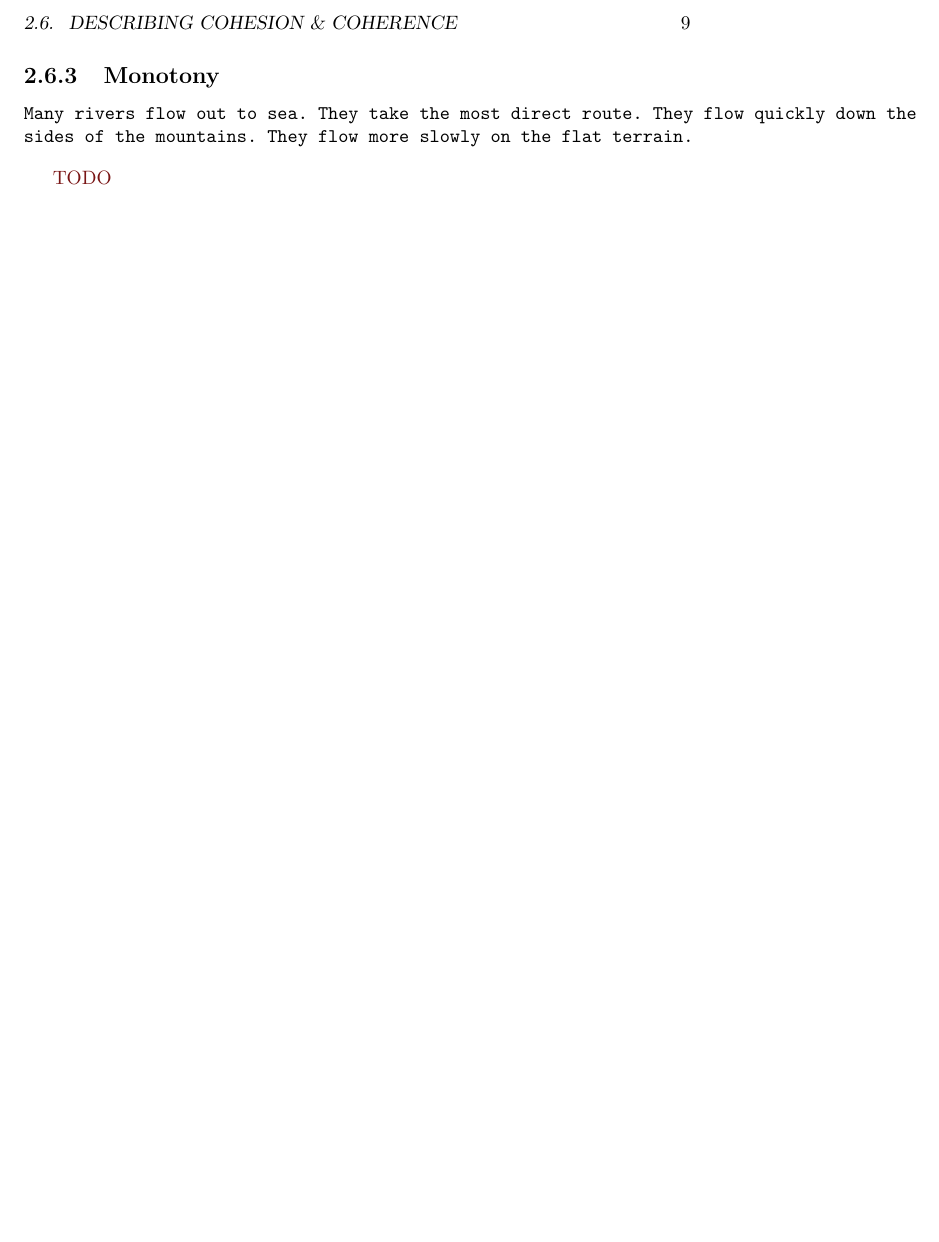
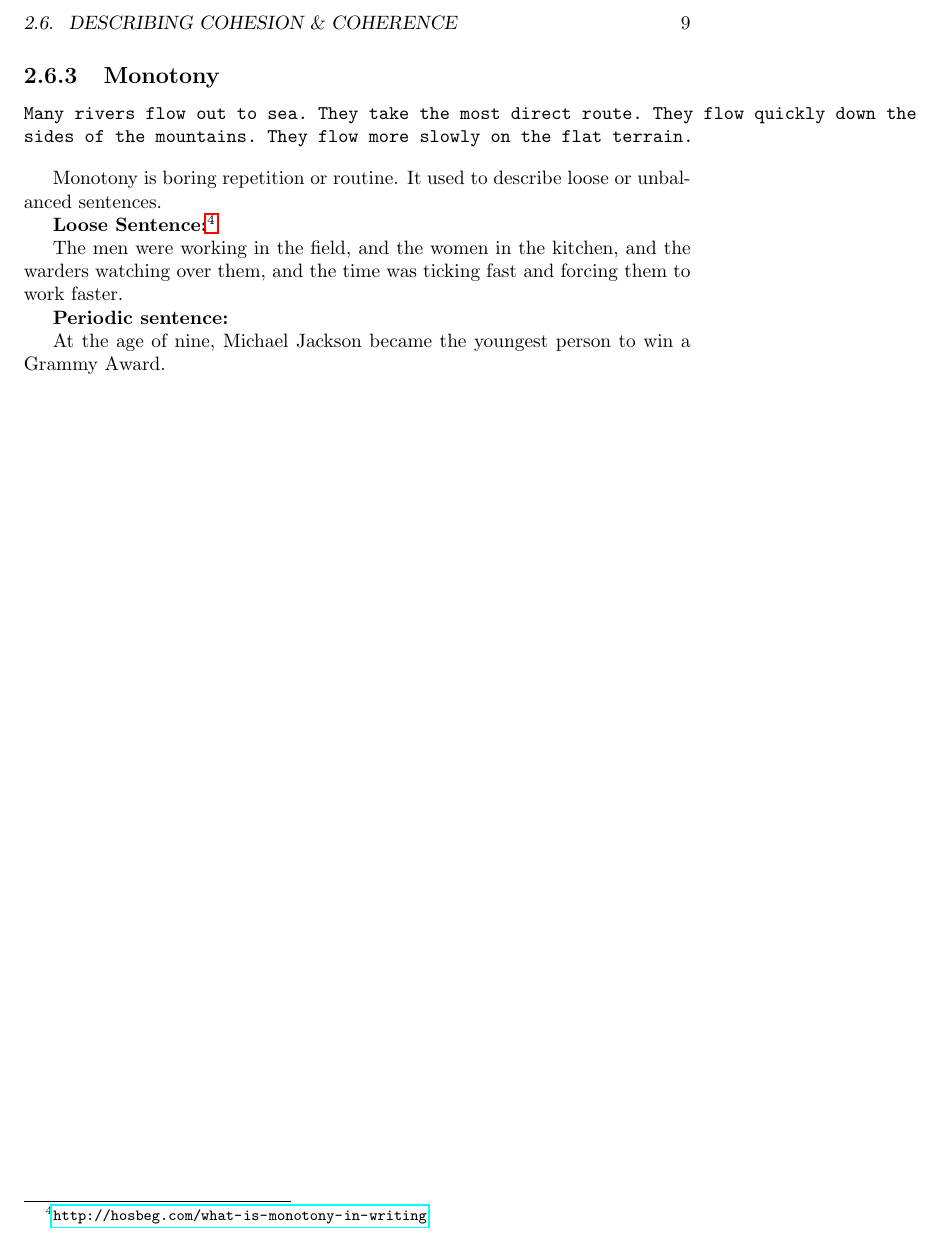
Before and after one commit to CMPT376/assignment-4-course-textbook-absci, a LaTeX book (cmpt-376-textbook.tex): part of page 9 of 25, cut so that both start at the same text, the shorter picture padded with empty space. Compiled offline with pdfLaTeX; a missing bibliography style is replaced by a similar one.

Commit message:
Update Monotony

```diff
--- a/cmpt-376-textbook.tex
+++ b/cmpt-376-textbook.tex
@@ -238,7 +238,15 @@ Many rivers flow out to sea. They take the most direct route. They flow quickly
 sides of the mountains. They flow more slowly on the flat terrain.
 \end{verbatim}
 
-\color{BrickRed}TODO\color{black}
+Monotony is boring repetition or routine. It used to describe loose or unbalanced sentences.
+
+\textbf{Loose Sentence:}\footnote{\url{http://hosbeg.com/what-is-monotony-in-writing}}
+
+The men were working in the field, and the women in the kitchen, and the warders watching over them, and the time was ticking fast and forcing them to work faster.
+
+\textbf{Periodic sentence:}
+
+At the age of nine, Michael Jackson became the youngest person to win a Grammy Award.
 
 
 \chapter{Sentences}
```
